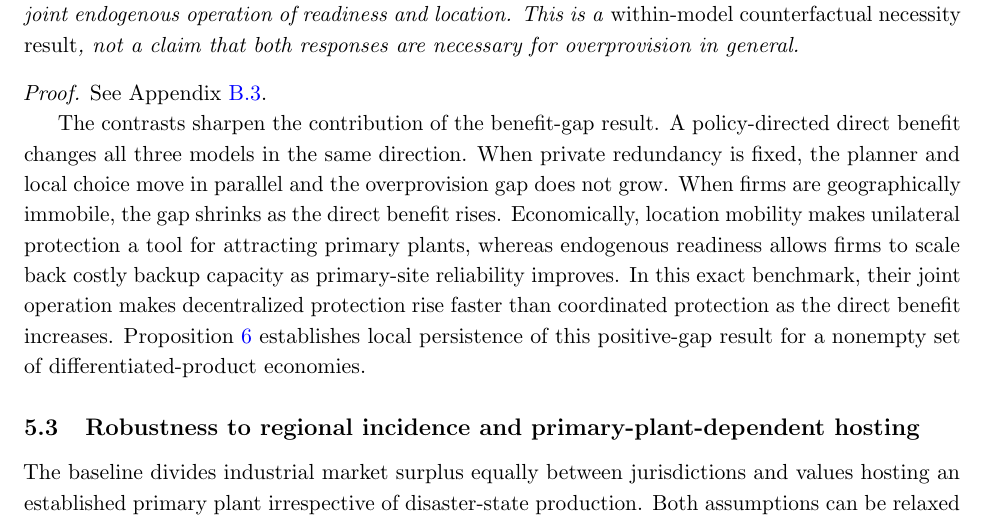
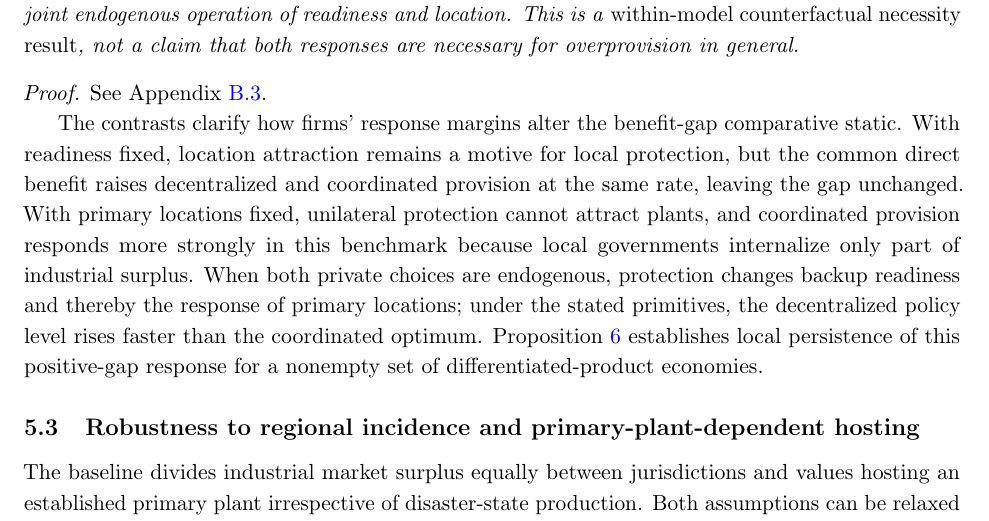
Before and after one commit to ryotamatsuki/public-climate-protection-private-production-redundancy, a LaTeX paper (submission/JPET/main.tex, which reads submission/JPET/sections/06b_analytic_region.tex): part of page 16 of 37, cut so that both start at the same text. Compiled offline with pdfLaTeX.

Commit message:
JPET: sharpen economic intuition of response-interaction comparison

```diff
--- a/submission/JPET/sections/06b_analytic_region.tex
+++ b/submission/JPET/sections/06b_analytic_region.tex
@@ -186,22 +186,26 @@ responses are necessary for overprovision in general.
 
 \noindent\emph{Proof.} See Appendix~\ref{app:jpet-additional-proof-3}.
 
-The contrasts sharpen the contribution of the
-benefit-gap result. A policy-directed direct benefit
-changes all three models in the same direction.
-When private redundancy is fixed, the planner and
-local choice move in parallel and the overprovision
-gap does not grow. When firms are geographically
-immobile, the gap shrinks as the direct benefit
-rises. Economically, location mobility makes unilateral protection
-a tool for attracting primary plants, whereas endogenous
-readiness allows firms to scale back costly backup capacity
-as primary-site reliability improves. In this exact benchmark,
-their joint operation makes decentralized protection rise
-faster than coordinated protection as the direct benefit
-increases. Proposition~\ref{prop:positive-gamma-extension}
-establishes local persistence of this positive-gap result for
-a nonempty set of differentiated-product economies.
+The contrasts clarify how firms' response margins
+alter the benefit-gap comparative static. With
+readiness fixed, location attraction remains a
+motive for local protection, but the common direct
+benefit raises decentralized and coordinated
+provision at the same rate, leaving the gap
+unchanged. With primary locations fixed,
+unilateral protection cannot attract plants,
+and coordinated provision responds more strongly
+in this benchmark because local governments
+internalize only part of industrial surplus.
+When both private choices are endogenous,
+protection changes backup readiness and thereby
+the response of primary locations; under the
+stated primitives, the decentralized policy level
+rises faster than the coordinated optimum.
+Proposition~\ref{prop:positive-gamma-extension}
+establishes local persistence of this positive-gap
+response for a nonempty set of
+differentiated-product economies.
 
 
 \subsection{Robustness to regional incidence and primary-plant-dependent hosting}
```
